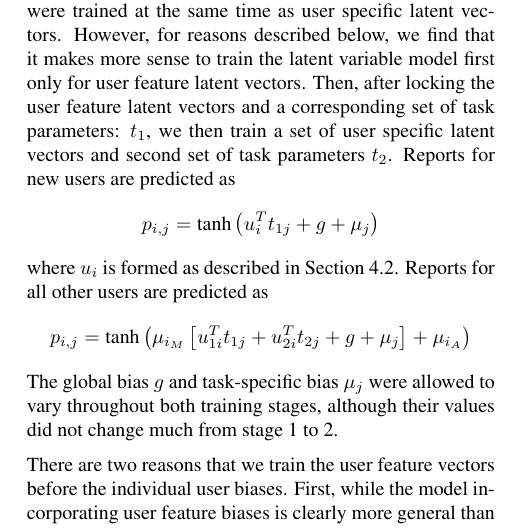
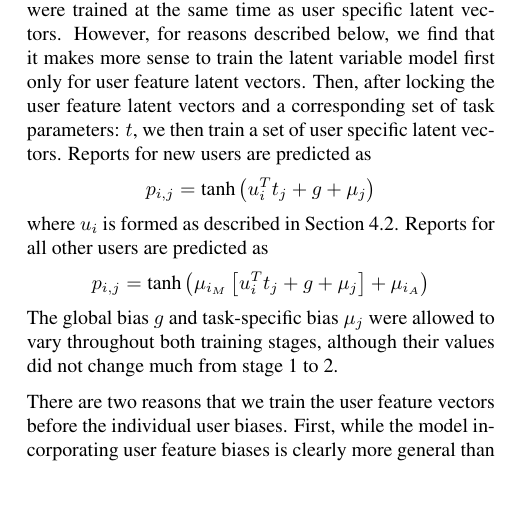
Before and after one commit to ashilgard/cs281-project, a LaTeX problem sheet (final_paper/example.tex): part of one column of page 4 of 7, cut so that both start at the same text, the shorter picture padded with empty space. Compiled offline with pdfLaTeX.

Commit message:
small model changes

```diff
--- a/final_paper/example.tex
+++ b/final_paper/example.tex
@@ -226,9 +226,9 @@ For learning the latent user parameters, we use mini-batch stochastic gradient d
   \caption{Mini-Batch SGD Parameter Fitting}
 \end{algorithm}
 
-In the above algorithm, parameters include user and task specific biases, the global bias, the latent vectors for tasks, and the latent vectors for specific users as well as user features. In \citep{kula2015metadata}, the user feature latent vectors were trained at the same time as user specific latent vectors. However, for reasons described below, we find that it makes more sense to train  the latent variable model first only for user feature latent vectors. Then, after locking the user feature latent vectors and a corresponding set of task parameters: $t_{1}$, we then train a set of user specific latent vectors and second set of task parameters $t_{2}$. Reports for new users are predicted as $$
-  p_{i,j} = \textrm{tanh}\left(u_i^{T}t_{1j} + g + \mu_{j} \right)
- $$ where $u_{i}$ is formed as described in Section \ref{ssec:non-task}. Reports for all other users are predicted as $$p_{i,j} = \textrm{tanh}\left( \mu_{i_M}\left[u_{1i}^{T}t_{1j} + u_{2i}^{T}t_{2j} + g + \mu_j\right] + \mu_{i_A}\right)$$ The global bias $g$ and task-specific bias $\mu_{j}$ were allowed to vary throughout both training stages, although their values did not change much from stage 1 to 2.
+In the above algorithm, parameters include user and task specific biases, the global bias, the latent vectors for tasks, and the latent vectors for specific users as well as user features. In \citep{kula2015metadata}, the user feature latent vectors were trained at the same time as user specific latent vectors. However, for reasons described below, we find that it makes more sense to train  the latent variable model first only for user feature latent vectors. Then, after locking the user feature latent vectors and a corresponding set of task parameters: $t$, we then train a set of user specific latent vectors. Reports for new users are predicted as $$
+  p_{i,j} = \textrm{tanh}\left(u_i^{T}t_{j} + g + \mu_{j} \right)
+ $$ where $u_{i}$ is formed as described in Section \ref{ssec:non-task}. Reports for all other users are predicted as $$p_{i,j} = \textrm{tanh}\left( \mu_{i_M}\left[u_{i}^{T}t_{j} + g + \mu_j\right] + \mu_{i_A}\right)$$ The global bias $g$ and task-specific bias $\mu_{j}$ were allowed to vary throughout both training stages, although their values did not change much from stage 1 to 2.
 
 There are two reasons that we train the user feature vectors before the individual user biases. First, while the model incorporating user feature biases is clearly more general than vanilla matrix factorization, it has more parameters and can be sensitive to the learning rate. In particular, we found that training all at once provided a worse RMSE on the predicted report values than vanilla matrix factorization, with the former having a RMSE of 0.33 and the latter having an RMSE of 0.28. This is most likely due to a too high learning rate, but the model already takes a significant time to converge at the high learning rate. If we train the user feature vectors first, and then the individual user latent vectors, the final RMSE was 0.24.
 
```
Also changed, not shown: final_paper/example.pdf, 2 other files.
